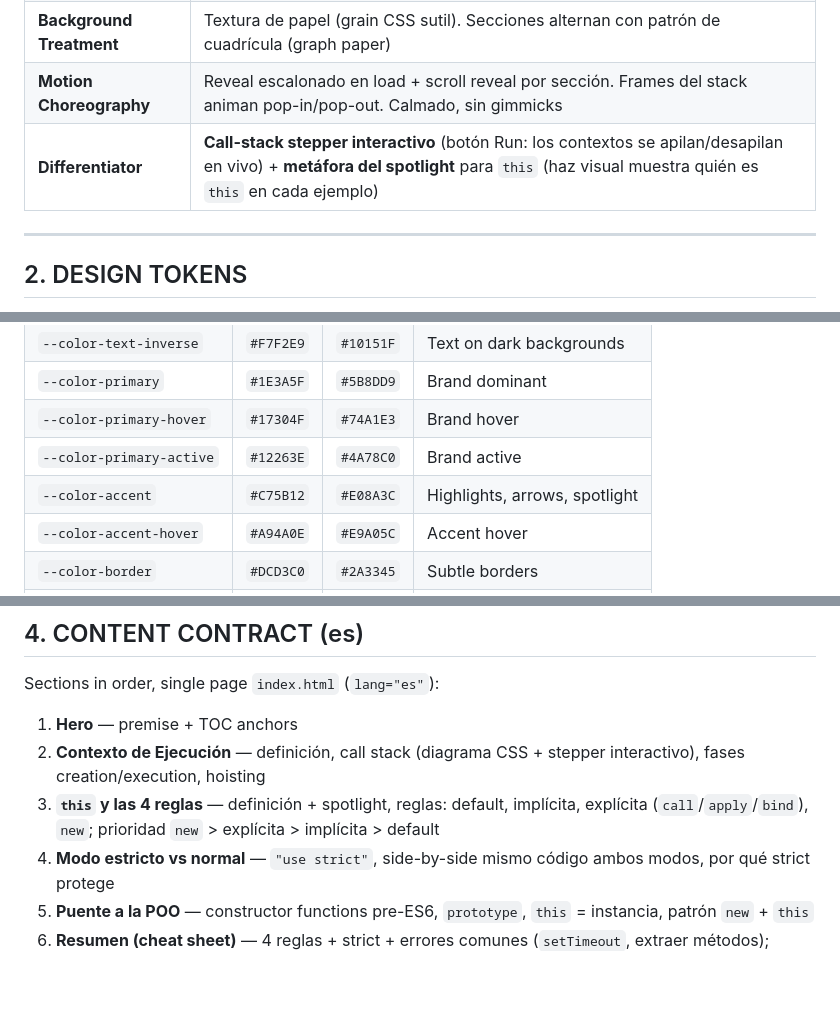
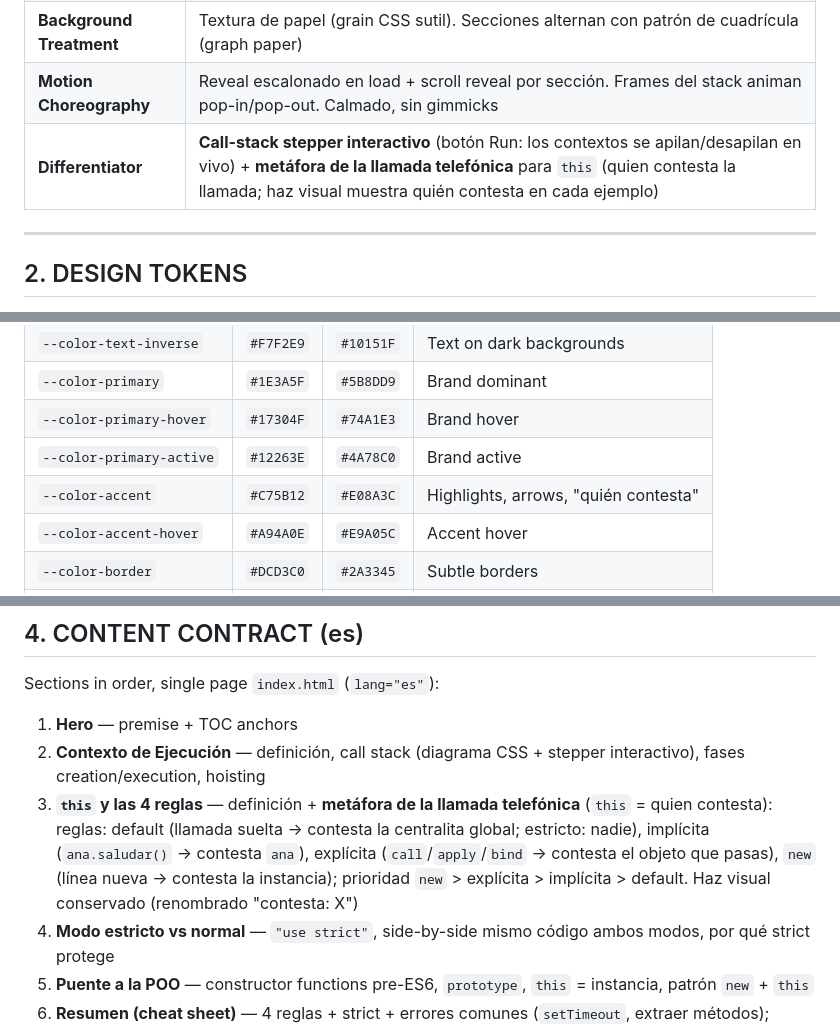
Before and after one commit to KiKDraS/poo-js, a Markdown page: DESIGN.md, 3 parts joined by grey strips. GitHub-like rendering; blank space fills up the shorter version.

Commit message:
docs: contrato DESIGN.md — metáfora de la llamada telefónica para this

```diff
--- a/DESIGN.md
+++ b/DESIGN.md
@@ -27,7 +27,7 @@ Leer la lección completa y ejecutar los demos interactivos (call-stack stepper
 | **Layout Approach** | Single long-form lesson. TOC sticky con progreso (desktop). Bloques "código + explicación" en 2 columnas |
 | **Background Treatment** | Textura de papel (grain CSS sutil). Secciones alternan con patrón de cuadrícula (graph paper) |
 | **Motion Choreography** | Reveal escalonado en load + scroll reveal por sección. Frames del stack animan pop-in/pop-out. Calmado, sin gimmicks |
-| **Differentiator** | **Call-stack stepper interactivo** (botón Run: los contextos se apilan/desapilan en vivo) + **metáfora del spotlight** para `this` (haz visual muestra quién es `this` en cada ejemplo) |
+| **Differentiator** | **Call-stack stepper interactivo** (botón Run: los contextos se apilan/desapilan en vivo) + **metáfora de la llamada telefónica** para `this` (quien contesta la llamada; haz visual muestra quién contesta en cada ejemplo) |
 
 ---
 
@@ -48,7 +48,7 @@ Fill into `src/styles/boilerplate/variables.css`.
 | `--color-primary` | `#1E3A5F` | `#5B8DD9` | Brand dominant |
 | `--color-primary-hover` | `#17304F` | `#74A1E3` | Brand hover |
 | `--color-primary-active` | `#12263E` | `#4A78C0` | Brand active |
-| `--color-accent` | `#C75B12` | `#E08A3C` | Highlights, arrows, spotlight |
+| `--color-accent` | `#C75B12` | `#E08A3C` | Highlights, arrows, "quién contesta" |
 | `--color-accent-hover` | `#A94A0E` | `#E9A05C` | Accent hover |
 | `--color-border` | `#DCD3C0` | `#2A3345` | Subtle borders |
 | `--color-border-strong` | `#C4B99F` | `#3A4566` | Emphasized borders |
@@ -133,7 +133,7 @@ Sections in order, single page `index.html` (`lang="es"`):
 
 1. **Hero** — premise + TOC anchors
 2. **Contexto de Ejecución** — definición, call stack (diagrama CSS + stepper interactivo), fases creation/execution, hoisting
-3. **`this` y las 4 reglas** — definición + spotlight, reglas: default, implícita, explícita (`call`/`apply`/`bind`), `new`; prioridad `new` > explícita > implícita > default
+3. **`this` y las 4 reglas** — definición + **metáfora de la llamada telefónica** (`this` = quien contesta): reglas: default (llamada suelta → contesta la centralita global; estricto: nadie), implícita (`ana.saludar()` → contesta `ana`), explícita (`call`/`apply`/`bind` → contesta el objeto que pasas), `new` (línea nueva → contesta la instancia); prioridad `new` > explícita > implícita > default. Haz visual conservado (renombrado "contesta: X")
 4. **Modo estricto vs normal** — `"use strict"`, side-by-side mismo código ambos modos, por qué strict protege
 5. **Puente a la POO** — constructor functions pre-ES6, `prototype`, `this` = instancia, patrón `new` + `this`
 6. **Resumen (cheat sheet)** — 4 reglas + strict + errores comunes (`setTimeout`, extraer métodos); cierre: "siguiente paso: clases ES6"
```
